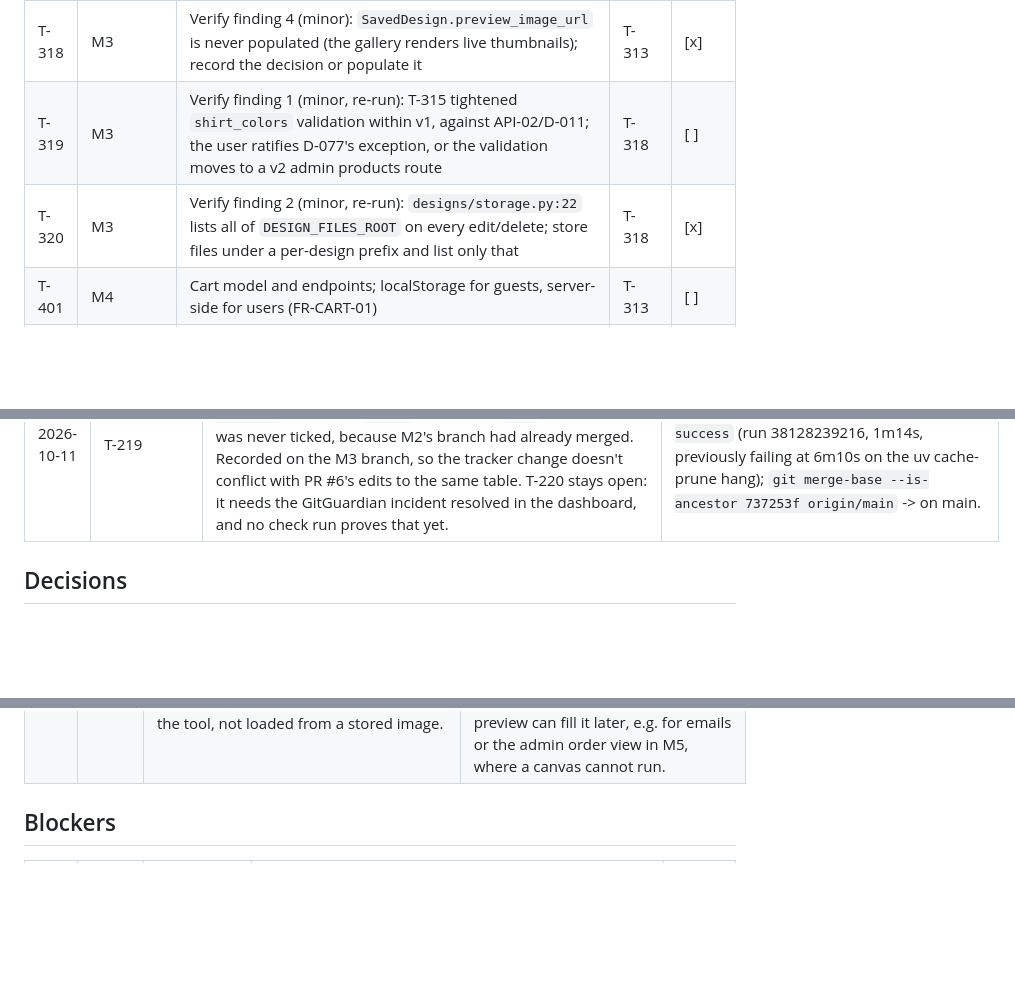
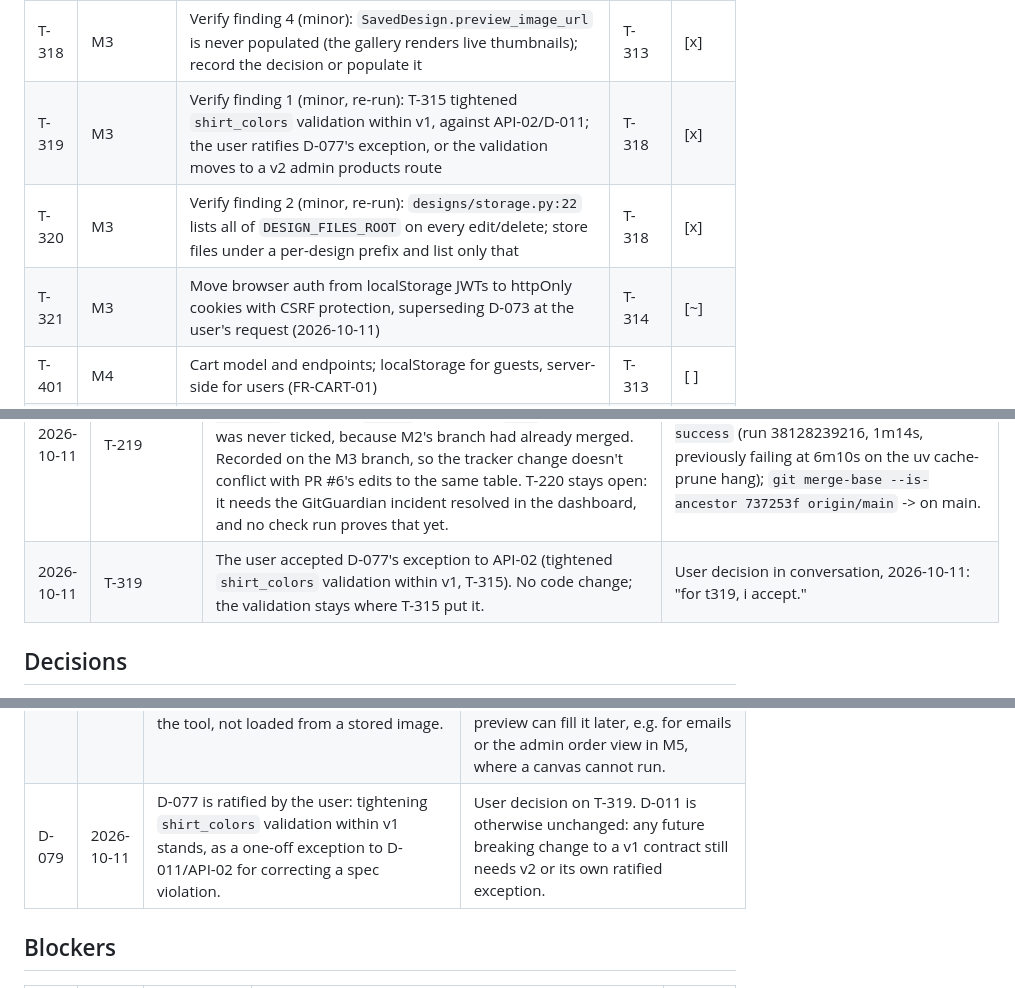
Before and after one commit to stenwire/momus-collective, a Markdown page: docs/TODO.md, 3 parts joined by grey strips. Drawn GitHub-style; blank space fills up the shorter version.

Commit message:
M3 T-319: user ratifies the D-077 API-02 exception

```diff
--- a/docs/TODO.md
+++ b/docs/TODO.md
@@ -92,8 +92,9 @@ T-3xx = M3, T-4xx = M4, T-5xx = M5. Never reuse a retired ID.
 | T-316 | M3 | Verify finding 2 (minor): `designs/tasks.py:13-18` can leave a stale print file live if the config is edited mid-render, and crashes if the design was deleted; set the URL conditionally on the rendered config and exit quietly on a missing design | T-313 | [x] |
 | T-317 | M3 | Verify finding 3 (minor): `logout-button.tsx:17` leaves the design draft (slogan, saved config) in localStorage on logout; reset the whole draft | T-313 | [x] |
 | T-318 | M3 | Verify finding 4 (minor): `SavedDesign.preview_image_url` is never populated (the gallery renders live thumbnails); record the decision or populate it | T-313 | [x] |
-| T-319 | M3 | Verify finding 1 (minor, re-run): T-315 tightened `shirt_colors` validation within v1, against API-02/D-011; the user ratifies D-077's exception, or the validation moves to a v2 admin products route | T-318 | [ ] |
+| T-319 | M3 | Verify finding 1 (minor, re-run): T-315 tightened `shirt_colors` validation within v1, against API-02/D-011; the user ratifies D-077's exception, or the validation moves to a v2 admin products route | T-318 | [x] |
 | T-320 | M3 | Verify finding 2 (minor, re-run): `designs/storage.py:22` lists all of `DESIGN_FILES_ROOT` on every edit/delete; store files under a per-design prefix and list only that | T-318 | [x] |
+| T-321 | M3 | Move browser auth from localStorage JWTs to httpOnly cookies with CSRF protection, superseding D-073 at the user's request (2026-10-11) | T-314 | [~] |
 | T-401 | M4 | Cart model and endpoints; localStorage for guests, server-side for users (FR-CART-01) | T-313 | [ ] |
 | T-402 | M4 | Guest-to-user cart merge on login, non-destructive, with a test (FR-CART-01) | T-401 | [ ] |
 | T-403 | M4 | Cart item rendering per FR-CART-02 incl. Custom Design preview | T-402 | [ ] |
@@ -222,6 +223,7 @@ Append only, newest at the bottom. One row per `/implement` run.
 | 2026-10-11 | verify (M3 - Custom Design Tool, re-run) | Re-audited against `d4493a5` after T-315..T-318. All four prior findings confirmed closed by opening the files; the new fix code audited. | `docs/VERIFICATION.md`: 0 blockers, 0 major, 2 minor, PASS. Queued T-319 (user ratification of the D-077 API-02 exception) and T-320 (per-design file prefix). Backend `pytest -q` -> `267 passed`; frontend `pnpm test` -> `112 passed`; typecheck, lint, ruff, checks clean; DRY-07 0 violations over 76 files; SEC-11 and PRO greps clean. |
 | 2026-10-11 | T-320 | Fixed re-run Verify finding 2: print files now live under a per-design prefix, `<design id>/<config digest>.png`, and `discard_design_files` lists only that prefix, never the whole `DESIGN_FILES_ROOT`. It then removes the emptied folder (`os.rmdir`, suppressed where storage has no folders, e.g. S3). Seen live and fixed in this task: the first version left an empty folder per deleted design. M3 status returns to `in progress`: T-319 needs the user's decision. | `pytest -q designs` -> `89 passed` (1 new: deleting one design removes its folder while another design's file survives; existing export tests now read files by prefix); full `pytest -q` -> `268 passed`; ruff clean. Live with a real Celery worker: export -> download `200`, delete `204`, and the design's folder is gone (`folder removed`). |
 | 2026-10-11 | T-219 | Tracker correction, not new work: the fix (`737253f`, start the CI backend with `.venv/bin/python manage.py runserver --noreload` instead of `uv run`) merged to `main` with PR #5 but was never ticked, because M2's branch had already merged. Recorded on the M3 branch, so the tracker change doesn't conflict with PR #6's edits to the same table. T-220 stays open: it needs the GitGuardian incident resolved in the dashboard, and no check run proves that yet. | `gh api .../commits/57a47d0/check-runs`: `frontend build, types, lint, test: success` (run 38128239216, 1m14s, previously failing at 6m10s on the uv cache-prune hang); `git merge-base --is-ancestor 737253f origin/main` -> on main. |
+| 2026-10-11 | T-319 | The user accepted D-077's exception to API-02 (tightened `shirt_colors` validation within v1, T-315). No code change; the validation stays where T-315 put it. | User decision in conversation, 2026-10-11: "for t319, i accept." |
 
 ## Decisions
 
@@ -308,6 +310,7 @@ a new row that names the old one, never by editing or deleting.
 | D-076 | 2026-10-11 | The pricing migration seeds placeholder costs: blanks ₦3,500 (Black, White) or ₦4,000 (other colours), print ₦4,000, margin ₦5,000, giving ₦12,500 to ₦13,000 per custom shirt. | FR-DES-11 says the admin sets these values but gives none, and the design page must show a price from day one. These are deliberately round placeholders, not market research. The admin overwrites them through `/api/v1/admin/design-pricing/` or Django admin before launch. Seeding beats leaving the tables empty, which would break the price display and M4's cart. |
 | D-077 | 2026-10-11 | Catalog `shirt_colors` validation was tightened in place within v1 (T-315), rather than through a v2 admin endpoint as D-011 would otherwise require. | Every value the new check rejects was already invalid under SPC-03, the PRD's exact seven-colour list; the endpoint was accepting data the spec forbids. No client writes the field: the frontend has no admin UI, and the endpoint is staff-only. Versioning a staff-only endpoint with no consumer to protect would add a parallel route with nothing gained. This is an exception for correcting a spec violation, not a relaxation of D-011. |
 | D-078 | 2026-10-11 | `SavedDesign.preview_image_url` is left blank in M3. The gallery's thumbnail (FR-USR-04) is drawn live from the saved config by the same canvas renderer as the tool, not loaded from a stored image. | A live render is always exactly the current design, needs no image host (none exists yet, see D-074), and adds no storage or regeneration step on every edit. The PRD field is kept, not removed, so a stored preview can fill it later, e.g. for emails or the admin order view in M5, where a canvas cannot run. |
+| D-079 | 2026-10-11 | D-077 is ratified by the user: tightening `shirt_colors` validation within v1 stands, as a one-off exception to D-011/API-02 for correcting a spec violation. | User decision on T-319. D-011 is otherwise unchanged: any future breaking change to a v1 contract still needs v2 or its own ratified exception. |
 
 ## Blockers
 
```
